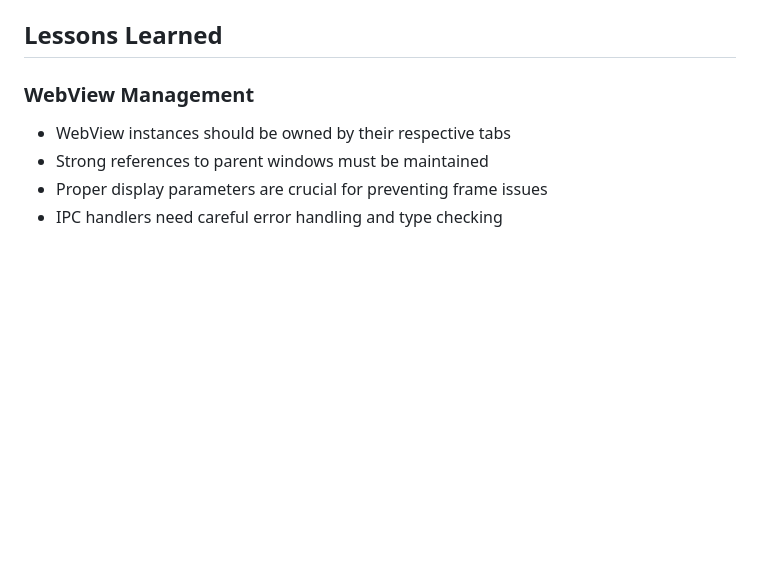
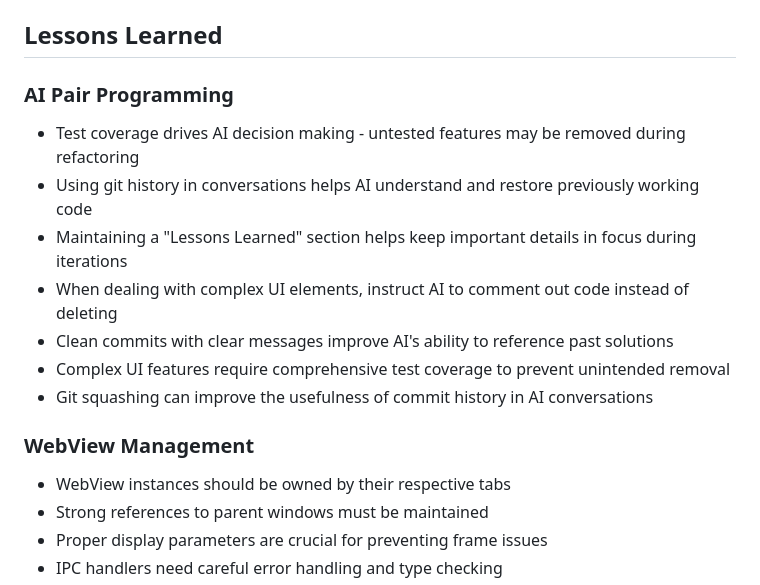
Before and after one commit to MadnessEngineering/Tinker, a Markdown page: readme.md, the part around the change. Drawn GitHub-style; blank space fills up the shorter version.

Commit message:
docs: add AI pair programming lessons from day 4 insights

```diff
--- a/readme.md
+++ b/readme.md
@@ -174,6 +174,15 @@ Born in a workshop of web innovation, Tinker aims to reimagine browser testing t
 - 📝 Updated documentation with lessons learned about tab bar construction
 
 ## Lessons Learned
+
+### AI Pair Programming
+- Test coverage drives AI decision making - untested features may be removed during refactoring
+- Using git history in conversations helps AI understand and restore previously working code
+- Maintaining a "Lessons Learned" section helps keep important details in focus during iterations
+- When dealing with complex UI elements, instruct AI to comment out code instead of deleting
+- Clean commits with clear messages improve AI's ability to reference past solutions
+- Complex UI features require comprehensive test coverage to prevent unintended removal
+- Git squashing can improve the usefulness of commit history in AI conversations
 
 ### WebView Management
 - WebView instances should be owned by their respective tabs
```
